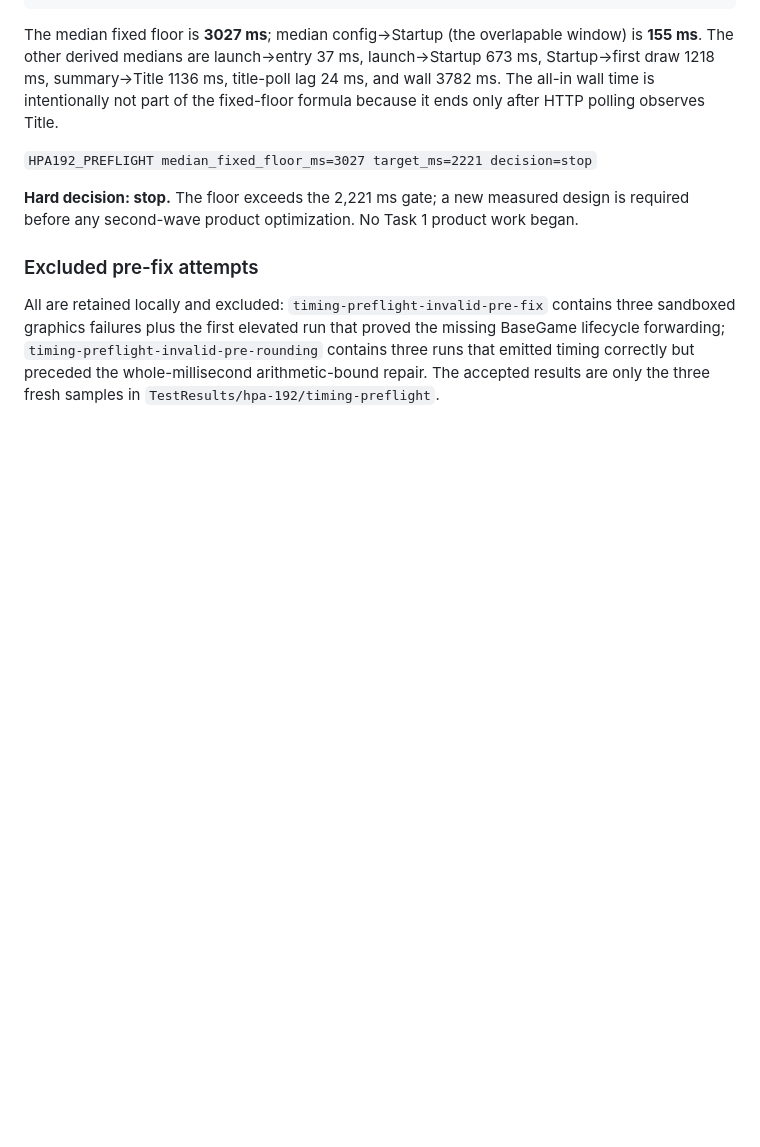
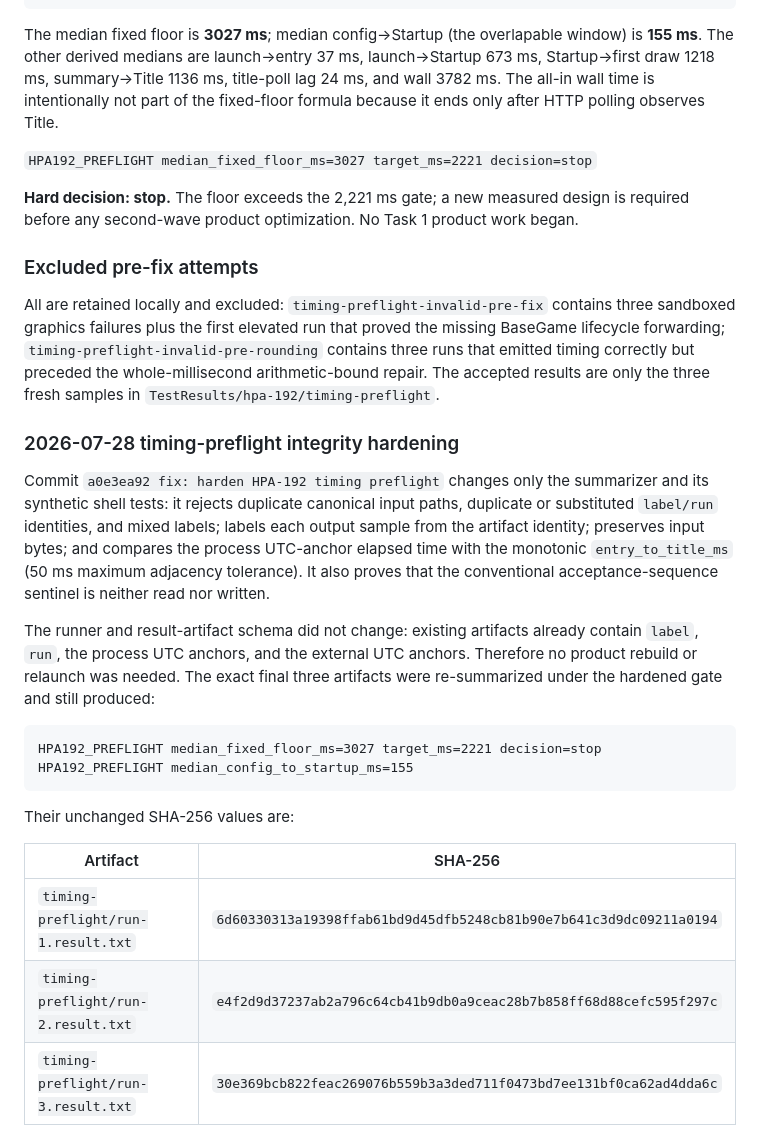
Before and after one commit to cwchanap/DTXManiaCX, a Markdown page: docs/performance/HPA-192-startup-benchmark.md, the part around the change. Rendered like a GitHub page; blank space fills up the shorter version.

Commit message:
docs: harden HPA-192 preflight evidence

````diff
--- a/docs/performance/HPA-192-startup-benchmark.md
+++ b/docs/performance/HPA-192-startup-benchmark.md
@@ -495,3 +495,31 @@ proved the missing BaseGame lifecycle forwarding; `timing-preflight-invalid-pre-
 contains three runs that emitted timing correctly but preceded the
 whole-millisecond arithmetic-bound repair. The accepted results are only the
 three fresh samples in `TestResults/hpa-192/timing-preflight`.
+
+### 2026-07-28 timing-preflight integrity hardening
+
+Commit `a0e3ea92 fix: harden HPA-192 timing preflight` changes only the
+summarizer and its synthetic shell tests: it rejects duplicate canonical input
+paths, duplicate or substituted `label/run` identities, and mixed labels;
+labels each output sample from the artifact identity; preserves input bytes;
+and compares the process UTC-anchor elapsed time with the monotonic
+`entry_to_title_ms` (50 ms maximum adjacency tolerance). It also proves that
+the conventional acceptance-sequence sentinel is neither read nor written.
+
+The runner and result-artifact schema did not change: existing artifacts
+already contain `label`, `run`, the process UTC anchors, and the external UTC
+anchors. Therefore no product rebuild or relaunch was needed. The exact final
+three artifacts were re-summarized under the hardened gate and still produced:
+
+```text
+HPA192_PREFLIGHT median_fixed_floor_ms=3027 target_ms=2221 decision=stop
+HPA192_PREFLIGHT median_config_to_startup_ms=155
+```
+
+Their unchanged SHA-256 values are:
+
+| Artifact | SHA-256 |
+| --- | --- |
+| `timing-preflight/run-1.result.txt` | `6d60330313a19398ffab61bd9d45dfb5248cb81b90e7b641c3d9dc09211a0194` |
+| `timing-preflight/run-2.result.txt` | `e4f2d9d37237ab2a796c64cb41b9db0a9ceac28b7b858ff68d88cefc595f297c` |
+| `timing-preflight/run-3.result.txt` | `30e369bcb822feac269076b559b3a3ded711f0473bd7ee131bf0ca62ad4dda6c` |
````
